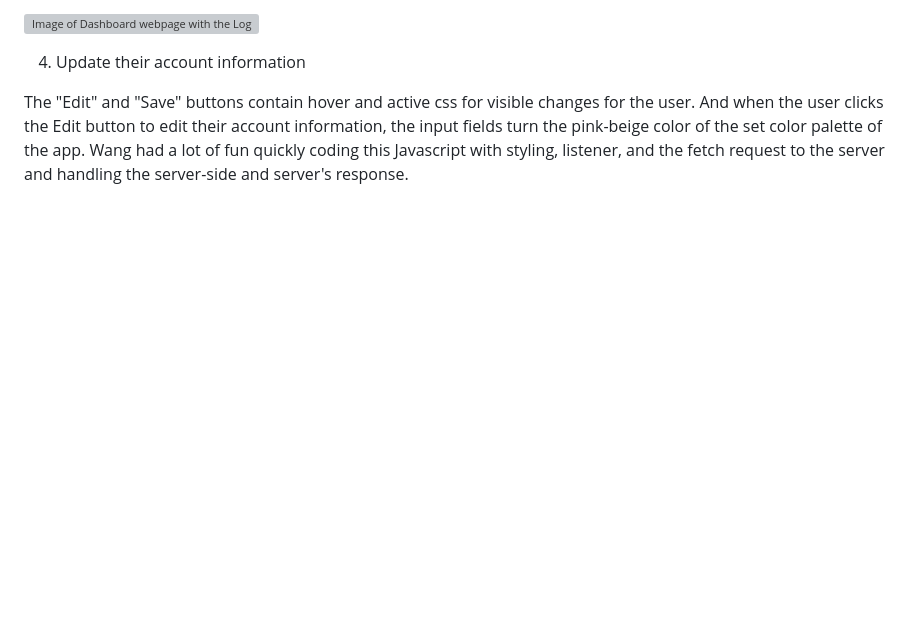
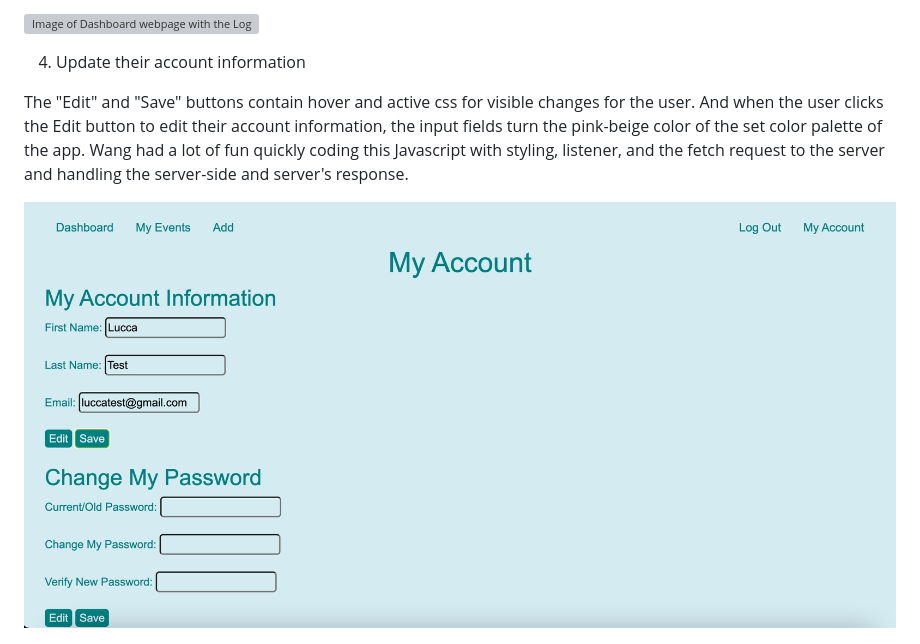
Before and after one commit to LuccaWang1/PetPlanner, a Markdown page: README.md, the part around the change. Drawn GitHub-style; pictures changed too: static/images/Readme_Markdown/ma.png (added); blank space fills up the shorter version; grey boxes are pictures that could not be loaded.

Commit message:
Updated image in README

```diff
--- a/README.md
+++ b/README.md
@@ -91,6 +91,8 @@ The session is cleared when the user clicks the "Log Out" button that's in the t
 4. Update their account information
 
 The "Edit" and "Save" buttons contain hover and active css for visible changes for the user. And when the user clicks the Edit button to edit their account information, the input fields turn the pink-beige color of the set color palette of the app. Wang had a lot of fun quickly coding this Javascript with styling, listener, and the fetch request to the server and handling the server-side and server's response.
+
+![Image of My Account webpage](/static/images/Readme_Markdown/ma.png)
 
 ![Image of My Account webpage after clicking edit](/static/images/Readme_Markdown/ma-edit.png)
 
```
Also changed, not shown: static/images/Readme_Markdown/my-account.png (deleted).
